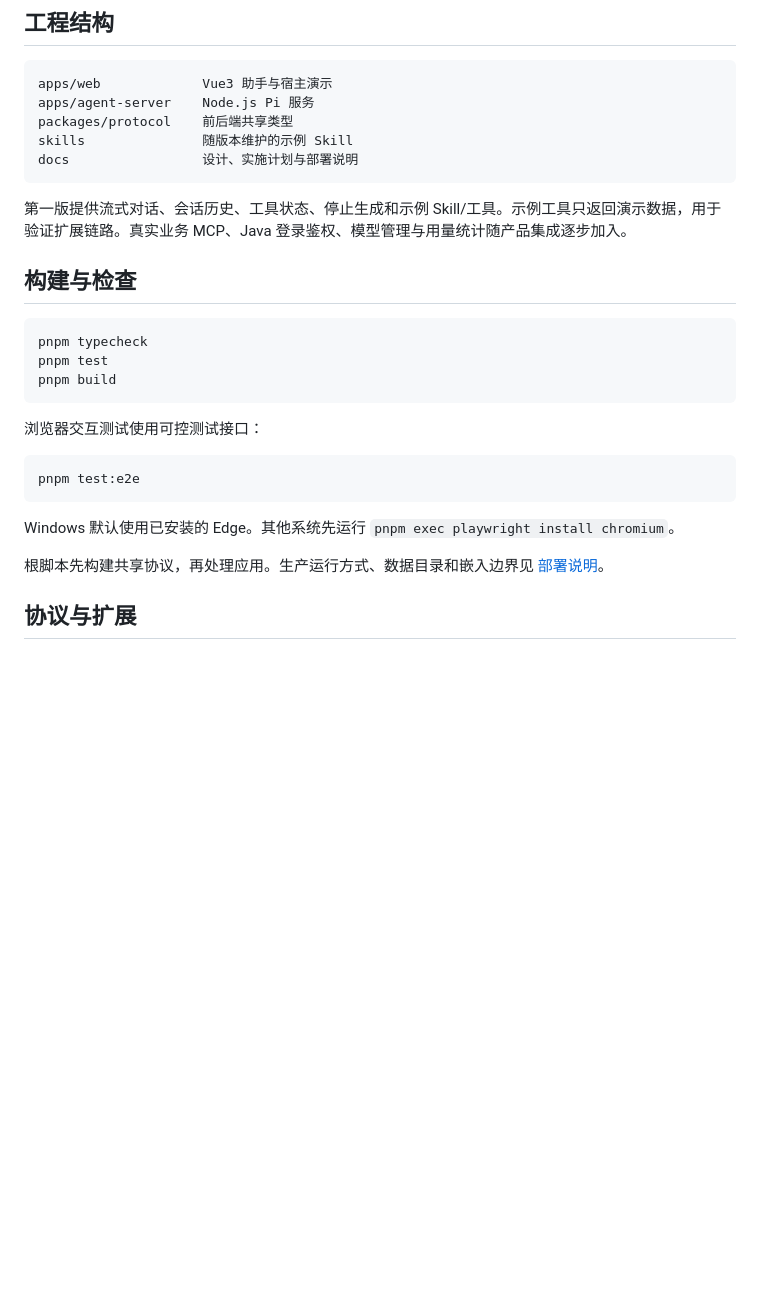
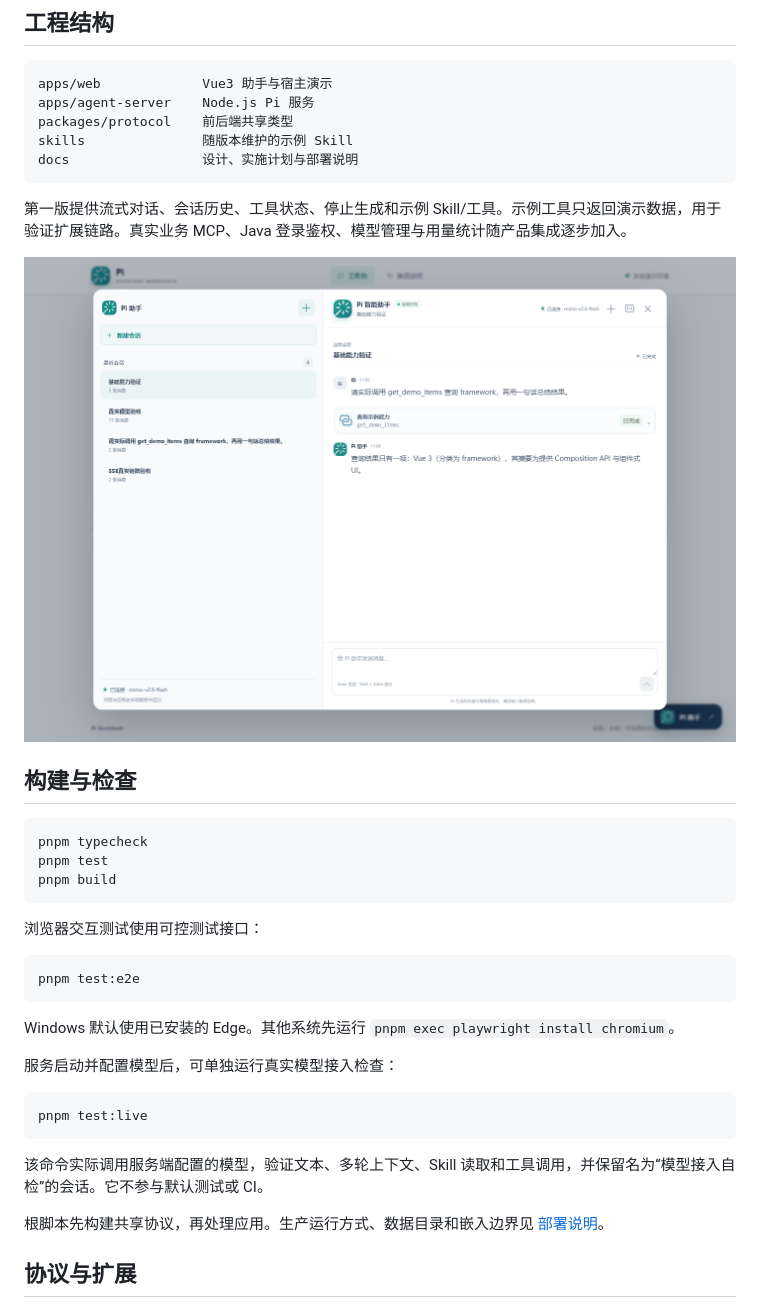
Before and after one commit to hyzhuzzz/pi-vue3, a Markdown page: README.md, the part around the change. GitHub-like rendering; pictures changed too: docs/screenshots/assistant-expanded.png (added); blank space fills up the shorter version.

Commit message:
test: add browser and live model checks

````diff
--- a/README.md
+++ b/README.md
@@ -45,6 +45,8 @@ docs                 设计、实施计划与部署说明
 
 第一版提供流式对话、会话历史、工具状态、停止生成和示例 Skill/工具。示例工具只返回演示数据，用于验证扩展链路。真实业务 MCP、Java 登录鉴权、模型管理与用量统计随产品集成逐步加入。
 
+![助手展开模式](docs/screenshots/assistant-expanded.png)
+
 ## 构建与检查
 
 ```sh
@@ -60,6 +62,14 @@ pnpm test:e2e
 ```
 
 Windows 默认使用已安装的 Edge。其他系统先运行 `pnpm exec playwright install chromium`。
+
+服务启动并配置模型后，可单独运行真实模型接入检查：
+
+```sh
+pnpm test:live
+```
+
+该命令实际调用服务端配置的模型，验证文本、多轮上下文、Skill 读取和工具调用，并保留名为“模型接入自检”的会话。它不参与默认测试或 CI。
 
 根脚本先构建共享协议，再处理应用。生产运行方式、数据目录和嵌入边界见 [部署说明](docs/deployment.md)。
 
````
Also changed, not shown: docs/screenshots/assistant-desktop.png (added), docs/screenshots/assistant-mobile.png (added), 5 other files.
